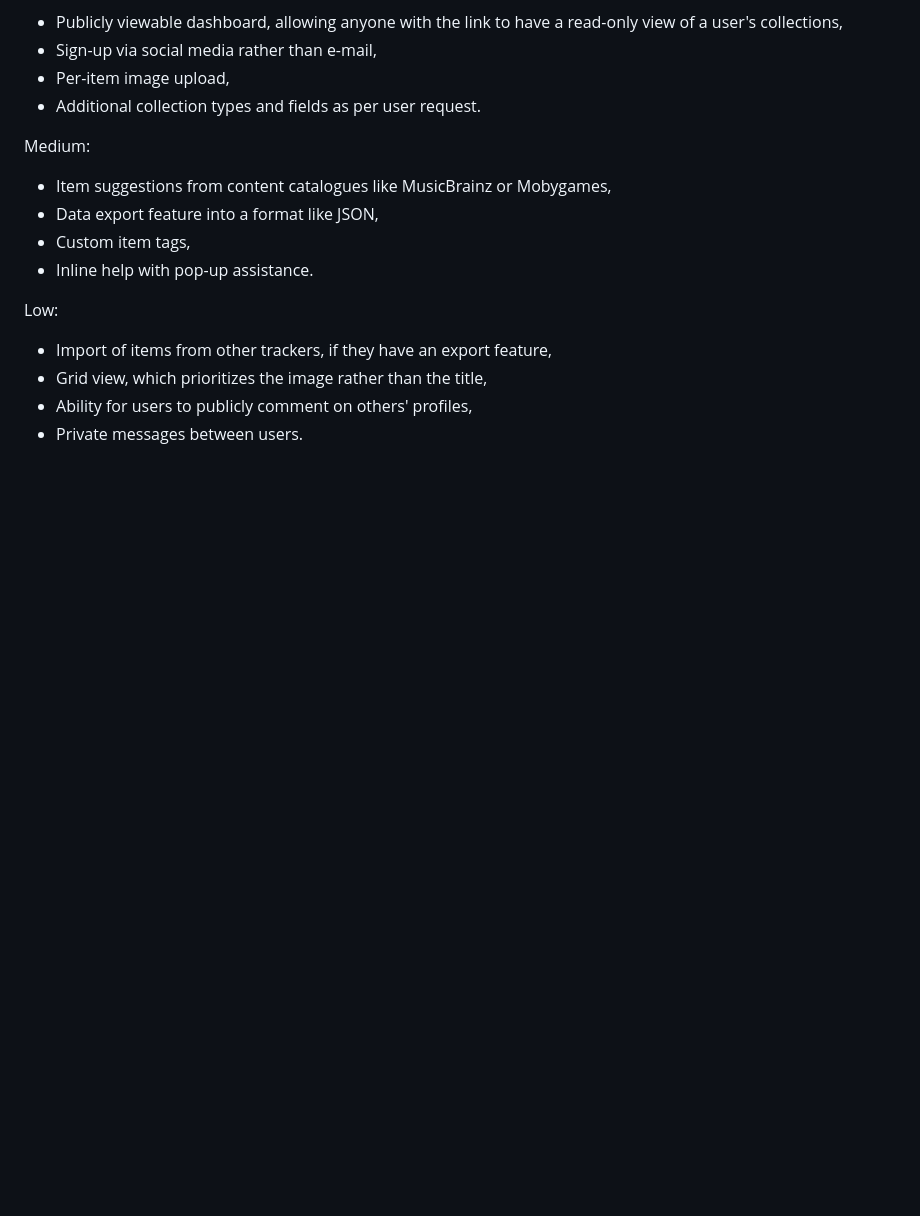
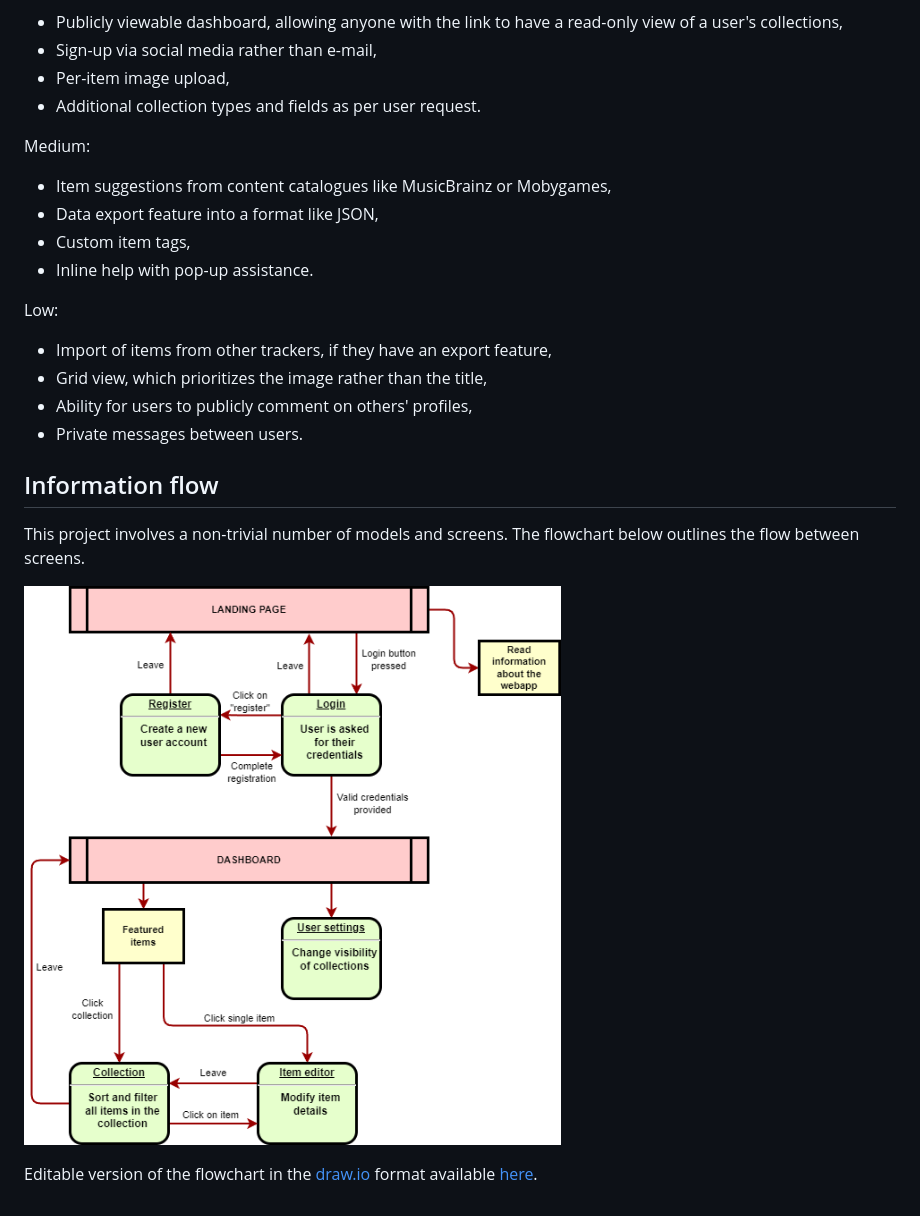
Before and after one commit to Tearnote/collec, a Markdown page: doc/DESIGN.md, the part around the change. Rendered like a GitHub page; pictures changed too: doc/information-flow.png (added); blank space fills up the shorter version.

Commit message:
Add information flow section to DESIGN.md

```diff
--- a/doc/DESIGN.md
+++ b/doc/DESIGN.md
@@ -57,3 +57,11 @@ Low:
 -   Grid view, which prioritizes the image rather than the title,
 -   Ability for users to publicly comment on others' profiles,
 -   Private messages between users.
+
+## Information flow
+
+This project involves a non-trivial number of models and screens. The flowchart below outlines the flow between screens.
+
+![Flowchart of information flow between components](information-flow.png)
+
+Editable version of the flowchart in the [draw.io](https://github.com/jgraph/drawio) format available [here](information-flow.drawio).
```
Also changed, not shown: 1 other file.
